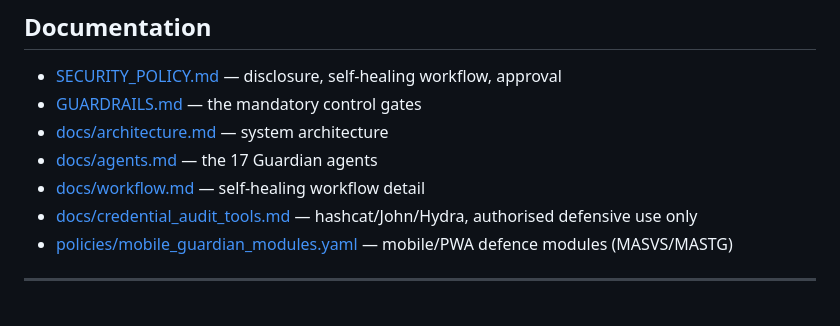
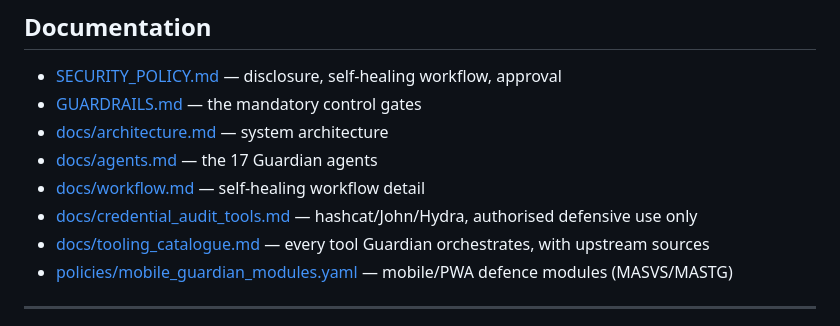
Before and after one commit to INVIS-ABLE/Guardian, a Markdown page: README.md, the part around the change. GitHub-like rendering.

```diff
--- a/README.md
+++ b/README.md
@@ -123,6 +123,7 @@ OWASP **WSTG**, **ASVS 5.0**, **SAMM**, **MASVS/MASTG**; **NIST SSDF**; **SLSA**
 - [docs/agents.md](docs/agents.md) — the 17 Guardian agents
 - [docs/workflow.md](docs/workflow.md) — self-healing workflow detail
 - [docs/credential_audit_tools.md](docs/credential_audit_tools.md) — hashcat/John/Hydra, authorised defensive use only
+- [docs/tooling_catalogue.md](docs/tooling_catalogue.md) — every tool Guardian orchestrates, with upstream sources
 - [policies/mobile_guardian_modules.yaml](policies/mobile_guardian_modules.yaml) — mobile/PWA defence modules (MASVS/MASTG)
 
 ---
```
Also changed, not shown: docs/tooling_catalogue.md (added, +75 -0 lines).
